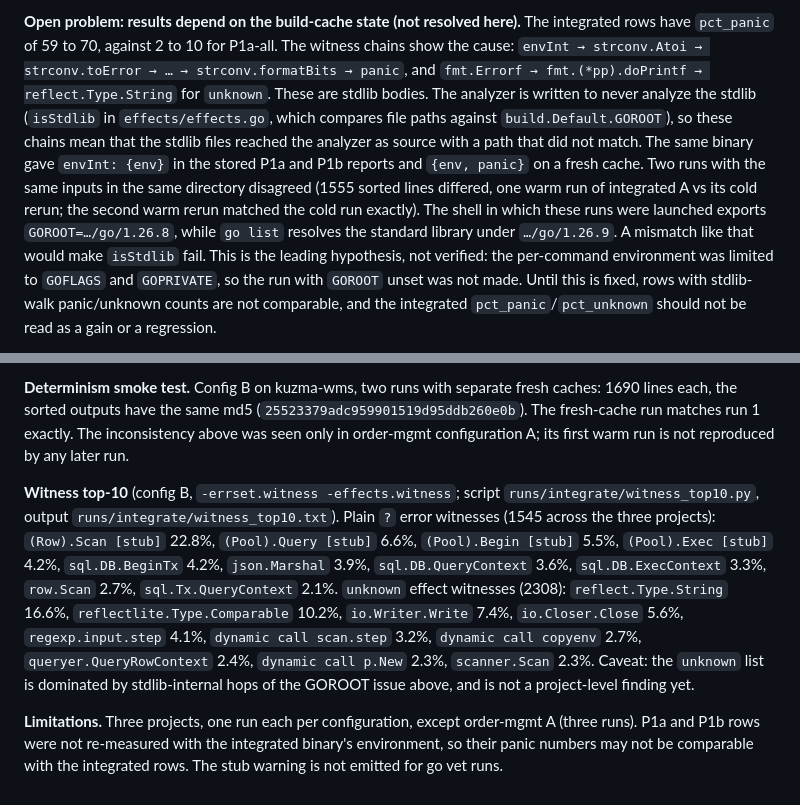
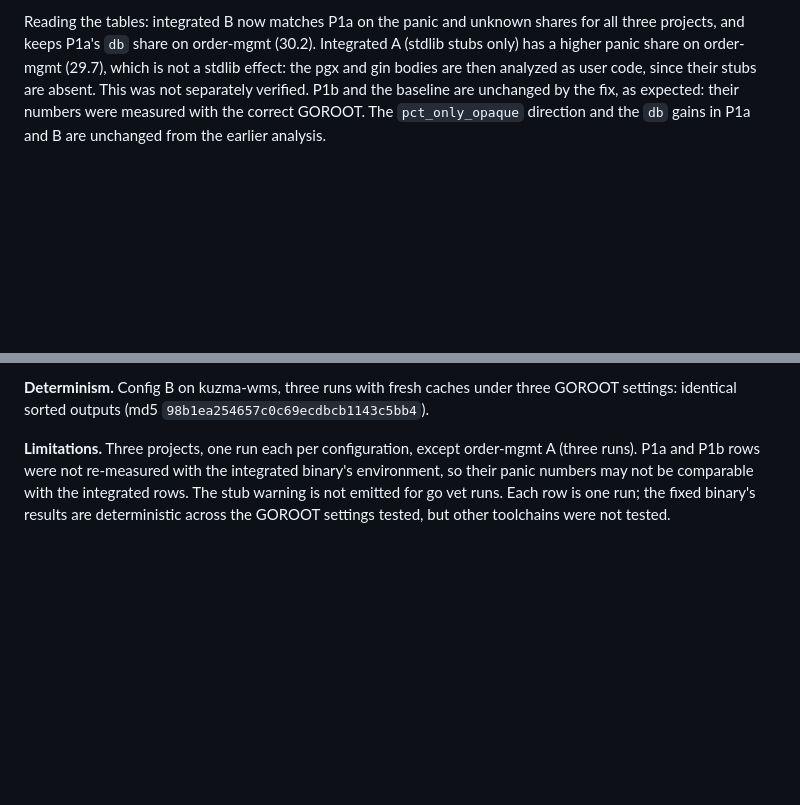
Before and after one commit to effectgo/effectgo, a Markdown page: NOTES.md, 2 parts joined by grey strips. Drawn GitHub-style; blank space fills up the shorter version.

```diff
--- a/NOTES.md
+++ b/NOTES.md
@@ -721,3 +727,3 @@ arcteryx-console (606 functions, 269 with error sets)
 
-**Open problem: results depend on the build-cache state (not resolved here).** The integrated rows have `pct_panic` of 59 to 70, against 2 to 10 for P1a-all. The witness chains show the cause: `envInt → strconv.Atoi → strconv.toError → … → strconv.formatBits → panic`, and `fmt.Errorf → fmt.(*pp).doPrintf → reflect.Type.String` for `unknown`. These are stdlib bodies. The analyzer is written to never analyze the stdlib (`isStdlib` in `effects/effects.go`, which compares file paths against `build.Default.GOROOT`), so these chains mean that the stdlib files reached the analyzer as source with a path that did not match. The same binary gave `envInt: {env}` in the stored P1a and P1b reports and `{env, panic}` on a fresh cache. Two runs with the same inputs in the same directory disagreed (1555 sorted lines differed, one warm run of integrated A vs its cold rerun; the second warm rerun matched the cold run exactly). The shell in which these runs were launched exports `GOROOT=…/go/1.26.8`, while `go list` resolves the standard library under `…/go/1.26.9`. A mismatch like that would make `isStdlib` fail. This is the leading hypothesis, not verified: the per-command environment was limited to `GOFLAGS` and `GOPRIVATE`, so the run with `GOROOT` unset was not made. Until this is fixed, rows with stdlib-walk panic/unknown counts are not comparable, and the integrated `pct_panic`/`pct_unknown` should not be read as a gain or a regression.
+Reading the tables: integrated B now matches P1a on the panic and unknown shares for all three projects, and keeps P1a's `db` share on order-mgmt (30.2). Integrated A (stdlib stubs only) has a higher panic share on order-mgmt (29.7), which is not a stdlib effect: the pgx and gin bodies are then analyzed as user code, since their stubs are absent. This was not separately verified. P1b and the baseline are unchanged by the fix, as expected: their numbers were measured with the correct GOROOT. The `pct_only_opaque` direction and the `db` gains in P1a and B are unchanged from the earlier analysis.
 
@@ -725,6 +731,4 @@ What the integrated runs do support: B adds `db` on order-mgmt (0.0 to 30.2) and
 
-**Determinism smoke test.** Config B on kuzma-wms, two runs with separate fresh caches: 1690 lines each, the sorted outputs have the same md5 (`25523379adc959901519d95ddb260e0b`). The fresh-cache run matches run 1 exactly. The inconsistency above was seen only in order-mgmt configuration A; its first warm run is not reproduced by any later run.
+**Determinism.** Config B on kuzma-wms, three runs with fresh caches under three GOROOT settings: identical sorted outputs (md5 `98b1ea254657c0c69ecdbcb1143c5bb4`).
 
-**Witness top-10** (config B, `-errset.witness -effects.witness`; script `runs/integrate/witness_top10.py`, output `runs/integrate/witness_top10.txt`). Plain `?` error witnesses (1545 across the three projects): `(Row).Scan [stub]` 22.8%, `(Pool).Query [stub]` 6.6%, `(Pool).Begin [stub]` 5.5%, `(Pool).Exec [stub]` 4.2%, `sql.DB.BeginTx` 4.2%, `json.Marshal` 3.9%, `sql.DB.QueryContext` 3.6%, `sql.DB.ExecContext` 3.3%, `row.Scan` 2.7%, `sql.Tx.QueryContext` 2.1%. `unknown` effect witnesses (2308): `reflect.Type.String` 16.6%, `reflectlite.Type.Comparable` 10.2%, `io.Writer.Write` 7.4%, `io.Closer.Close` 5.6%, `regexp.input.step` 4.1%, `dynamic call scan.step` 3.2%, `dynamic call copyenv` 2.7%, `queryer.QueryRowContext` 2.4%, `dynamic call p.New` 2.3%, `scanner.Scan` 2.3%. Caveat: the `unknown` list is dominated by stdlib-internal hops of the GOROOT issue above, and is not a project-level finding yet.
-
-**Limitations.** Three projects, one run each per configuration, except order-mgmt A (three runs). P1a and P1b rows were not re-measured with the integrated binary's environment, so their panic numbers may not be comparable with the integrated rows. The stub warning is not emitted for go vet runs.
+**Limitations.** Three projects, one run each per configuration, except order-mgmt A (three runs). P1a and P1b rows were not re-measured with the integrated binary's environment, so their panic numbers may not be comparable with the integrated rows. The stub warning is not emitted for go vet runs. Each row is one run; the fixed binary's results are deterministic across the GOROOT settings tested, but other toolchains were not tested.
```
Also changed, not shown: other parts of NOTES.md (+17 -11 lines).
